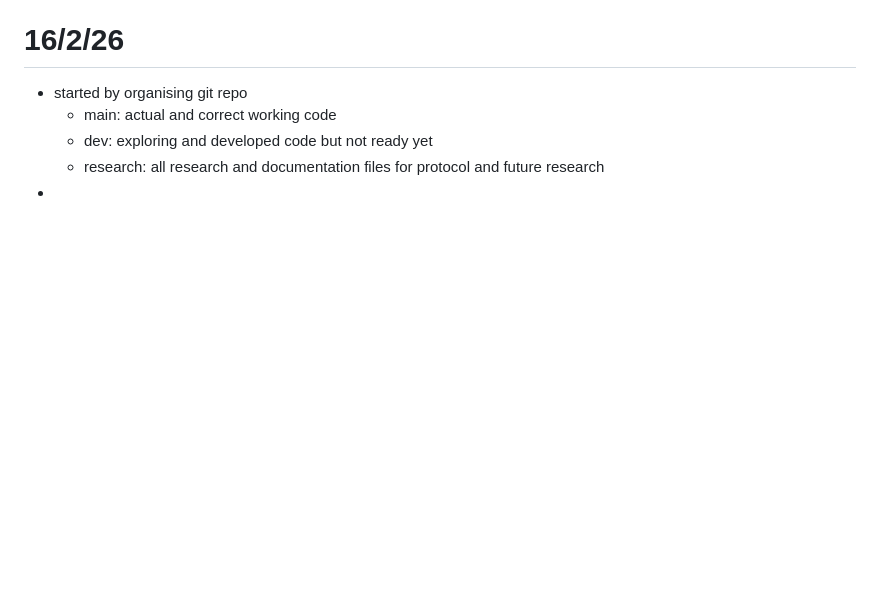
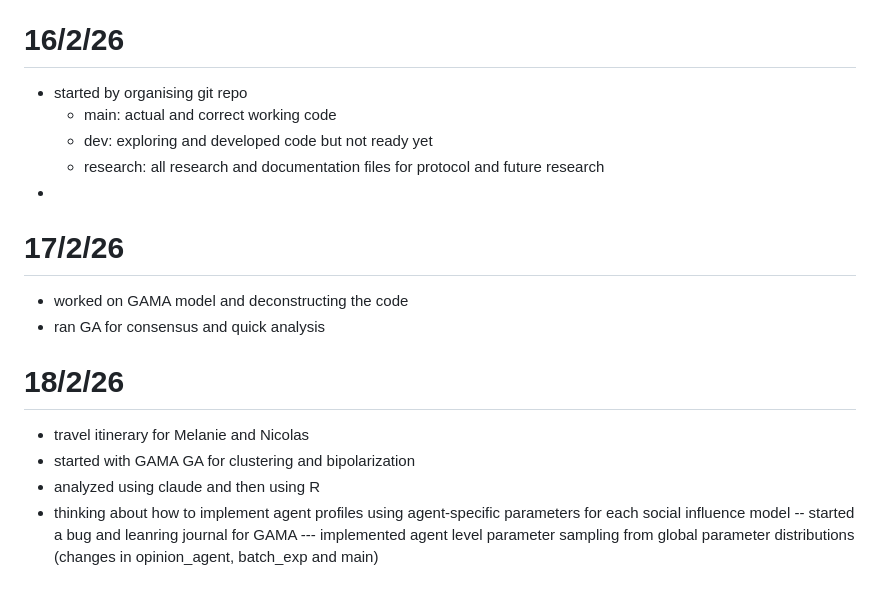
Before and after one commit to NomNom-tk/AGROPT-MODEL, a Markdown page: daily-activ/planning-and-daily.md, the part around the change. GitHub-like rendering; blank space fills up the shorter version.

Commit message:
bug journal creation, update to daily

```diff
--- a/daily-activ/planning-and-daily.md
+++ b/daily-activ/planning-and-daily.md
@@ -103,3 +103,15 @@ structure (in gama there is no compartmentalization of global variables, loads i
     - dev: exploring and developed code but not ready yet
     - research: all research and documentation files for protocol and future research
 -
+
+# 17/2/26
+- worked on GAMA model and deconstructing the code
+- ran GA for consensus and quick analysis
+
+# 18/2/26
+- travel itinerary for Melanie and Nicolas
+- started with GAMA GA for clustering and bipolarization
+- analyzed using claude and then using R
+- thinking about how to implement agent profiles using agent-specific parameters for each social influence model
+-- started a bug and leanring journal for GAMA
+--- implemented agent level parameter sampling from global parameter distributions (changes in opinion_agent, batch_exp and main)
```
Also changed, not shown: daily-activ/bug-dev-journal.md (added, +49 -0 lines).
